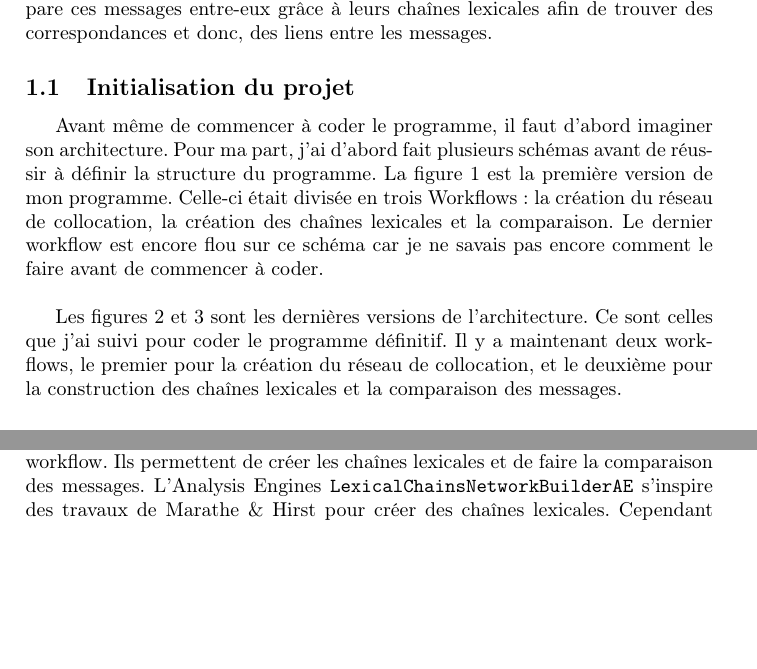
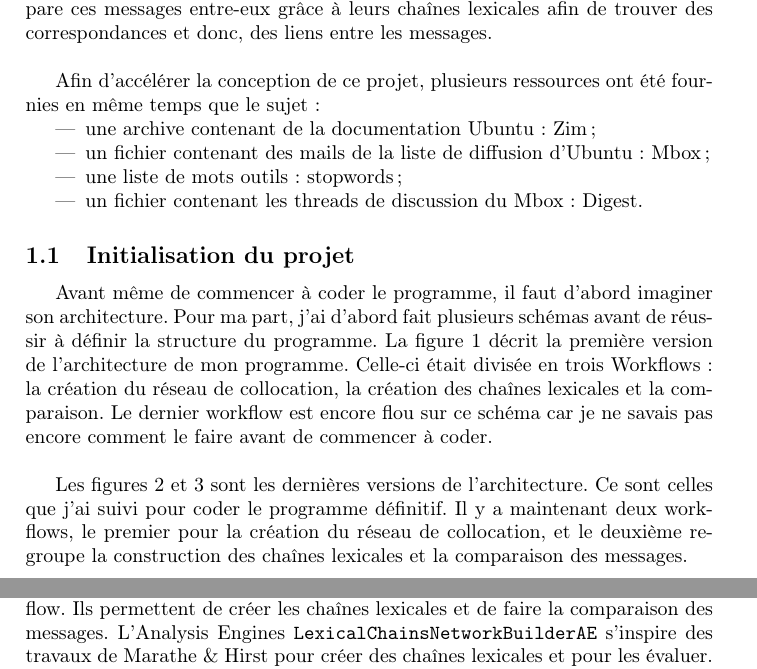
Before and after one commit to Slayerxoxo/myUimaDevLogProject, a LaTeX document (report/main.tex): two parts of pages 3 and 6 of 8 before the commit and two parts of pages 3 and 7 of 8 after it, joined at a grey line, cut so that both start at the same text, the shorter picture padded with empty space. Compiled offline with pdfLaTeX.

Commit message:
fin du projet

```diff
--- a/report/main.tex
+++ b/report/main.tex
@@ -56,11 +56,19 @@
 
 	\section{Conception}
 
-	L'objectif de ce projet est de trouver des liens entre plusieurs messages désorganisés appartenant à un même thread. Pour ce faire, le programme a été divisé en deux grandes étapes. Tout d'abord, on construit un réseau de collocation à partir d'une archive html d'Ubuntu. Ensuite, on construit pour chaque message d'un autre corpus (Zim), une ou plusieurs chaînes lexicales. Pour finir, on compare ces messages entre-eux grâce à leurs chaînes lexicales afin de trouver des correspondances et donc, des liens entre les messages.
+	L'objectif de ce projet est de trouver des liens entre plusieurs messages désorganisés appartenant à un même thread. Pour ce faire, le programme a été divisé en deux grandes étapes. Tout d'abord, on construit un réseau de collocation à partir d'une archive html d'Ubuntu. Ensuite, on construit pour chaque message d'un autre corpus (Zim), une ou plusieurs chaînes lexicales. Pour finir, on compare ces messages entre-eux grâce à leurs chaînes lexicales afin de trouver des correspondances et donc, des liens entre les messages.\\
+
+	Afin d'accélérer la conception de ce projet, plusieurs ressources ont été fournies en même temps que le sujet :
+\begin{itemize}
+	\item une archive contenant de la documentation Ubuntu : Zim;
+	\item un fichier contenant des mails de la liste de diffusion d'Ubuntu : Mbox;
+	\item une liste de mots outils : stopwords;
+	\item un fichier contenant les threads de discussion du Mbox : Digest.
+\end{itemize}
 
 	\subsection{Initialisation du projet}
 
-	Avant même de commencer à coder le programme, il faut d'abord imaginer son architecture. Pour ma part, j'ai d'abord fait plusieurs schémas avant de réussir à définir la structure du programme. La figure 1 est la première version de mon programme. Celle-ci était divisée en trois Workflows : la création du réseau de collocation, la création des chaînes lexicales et la comparaison. Le dernier workflow est encore flou sur ce schéma car je ne savais pas encore comment le faire avant de commencer à coder. \\
+	Avant même de commencer à coder le programme, il faut d'abord imaginer son architecture. Pour ma part, j'ai d'abord fait plusieurs schémas avant de réussir à définir la structure du programme. La figure 1 décrit la première version de l'architecture de mon programme. Celle-ci était divisée en trois Workflows : la création du réseau de collocation, la création des chaînes lexicales et la comparaison. Le dernier workflow est encore flou sur ce schéma car je ne savais pas encore comment le faire avant de commencer à coder. \\
 
 	\begin{figure}[!]
   	\centering
@@ -68,7 +76,7 @@
   	\caption{Premier diagramme}
 	\end{figure}
 
-Les figures 2 et 3 sont les dernières versions de l'architecture. Ce sont celles que j'ai suivi pour coder le programme définitif. Il y a maintenant deux workflows, le premier pour la création du réseau de collocation, et le deuxième pour la construction des chaînes lexicales et la comparaison des messages.
+Les figures 2 et 3 sont les dernières versions de l'architecture. Ce sont celles que j'ai suivi pour coder le programme définitif. Il y a maintenant deux workflows, le premier pour la création du réseau de collocation, et le deuxième regroupe la construction des chaînes lexicales et la comparaison des messages.
 
 	\begin{figure}[!]
   	\centering
@@ -99,6 +107,6 @@ Le programme a été codé sur Eclipse à partir de l'archive et des exemples de
 
 	\subsection{linkDetection}
-	Ce package ne contient que des objets Java que j'ai créé pour le second workflow. Ils permettent de créer les chaînes lexicales et de faire la comparaison des messages. L'Analysis Engines \texttt{LexicalChainsNetworkBuilderAE} s’inspire des travaux de Marathe \& Hirst pour créer des chaînes lexicales. Cependant si plusieurs chaînes obtiennent de bons scores, on n’ajoute que la meilleure. Les scores de similarité permettant de déterminer si un mot appartient à une chaîne lexicale étant calculés par moyenne, il est peu probable d’obtenir plusieurs chaînes avec le score optimal. Dans la méthode de Marathe \& Hirst, pour un mot donné, toutes les chaînes déjà calculées sont candidates. Mais cela demandait trop de ressources pour mon ordinateur, je me suis donc limité en ne gardant pour candidats que les 20 dernières chaînes. Cela réduit mes résultats, mais mon netbook avec Eclipse ne disposait pas d'assez de mémoire pour arriver au bout du processus. L'Analysis Engines \texttt{LinkerAE} s'éxecute juste après. Il utilise également les informations du thread décrites ci-après. La détection des liens se fait message par message, sans avoir créée à l'avance toutes les chaînes lexicales de tous les messages. Cela signifie que pour un message donné, on regarde les autres messages de son thread et on choisit celui qui est le plus proche. La similarité entre deux messages est ensuite calculée d’après la moyenne des similarités entre les chaînes lexicales les composant.
+	Ce package ne contient que des objets Java que j'ai créé pour le second workflow. Ils permettent de créer les chaînes lexicales et de faire la comparaison des messages. L'Analysis Engines \texttt{LexicalChainsNetworkBuilderAE} s’inspire des travaux de Marathe \& Hirst pour créer des chaînes lexicales et pour les évaluer. Cependant si plusieurs chaînes lexicales obtiennent de bons scores, on ne garde que la meilleure chaîne. Les scores de similarité qui permettent de déterminer si un mot appartient à une chaîne lexicale étant calculés par moyenne, il est peu probable d’obtenir plusieurs chaînes avec le score optimal. Dans la méthode de Marathe \& Hirst, pour un mot donné, toutes les chaînes déjà calculées sont candidates. Mais cela demandait trop de ressources pour mon ordinateur, je me suis donc limité en ne gardant pour candidats que les 20 dernières chaînes. Cela réduit mes résultats, mais mon netbook avec Eclipse ne disposait pas d'assez de mémoire pour arriver au bout du processus. L'Analysis Engines \texttt{LinkerAE} s'éxecute juste après. Il utilise également les informations du thread décrites ci-après. La détection des liens se fait message par message, sans avoir créée à l'avance toutes les chaînes lexicales de tous les messages. Cela signifie que pour un message donné, on regarde les autres messages de son thread et on choisit celui qui est le plus proche. La similarité entre deux messages est ensuite calculée d’après la moyenne des similarités entre les chaînes lexicales les composant.
 
 	\subsection{wordSegmenter}
 	Le package \texttt{wordSegmenter} contient tous les objets java qui ont été fournis pour permettre la segmentation des corpus. L'Analysis Engines \texttt{WordSegmenterAE} a été fourni et n'a pas subi de modifications.
```
Also changed, not shown: report/main.pdf, report/main.tex (6 more changed lines).
